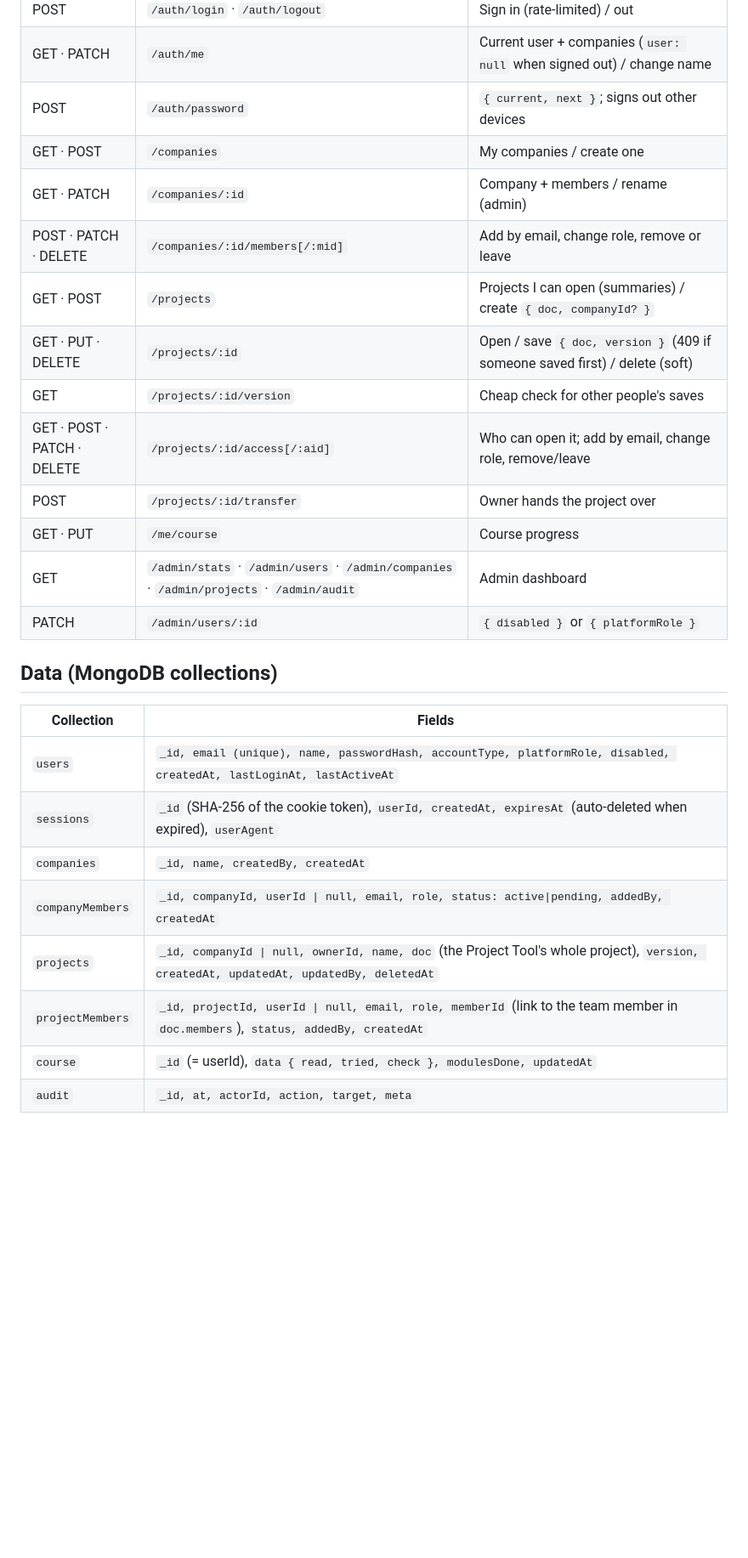
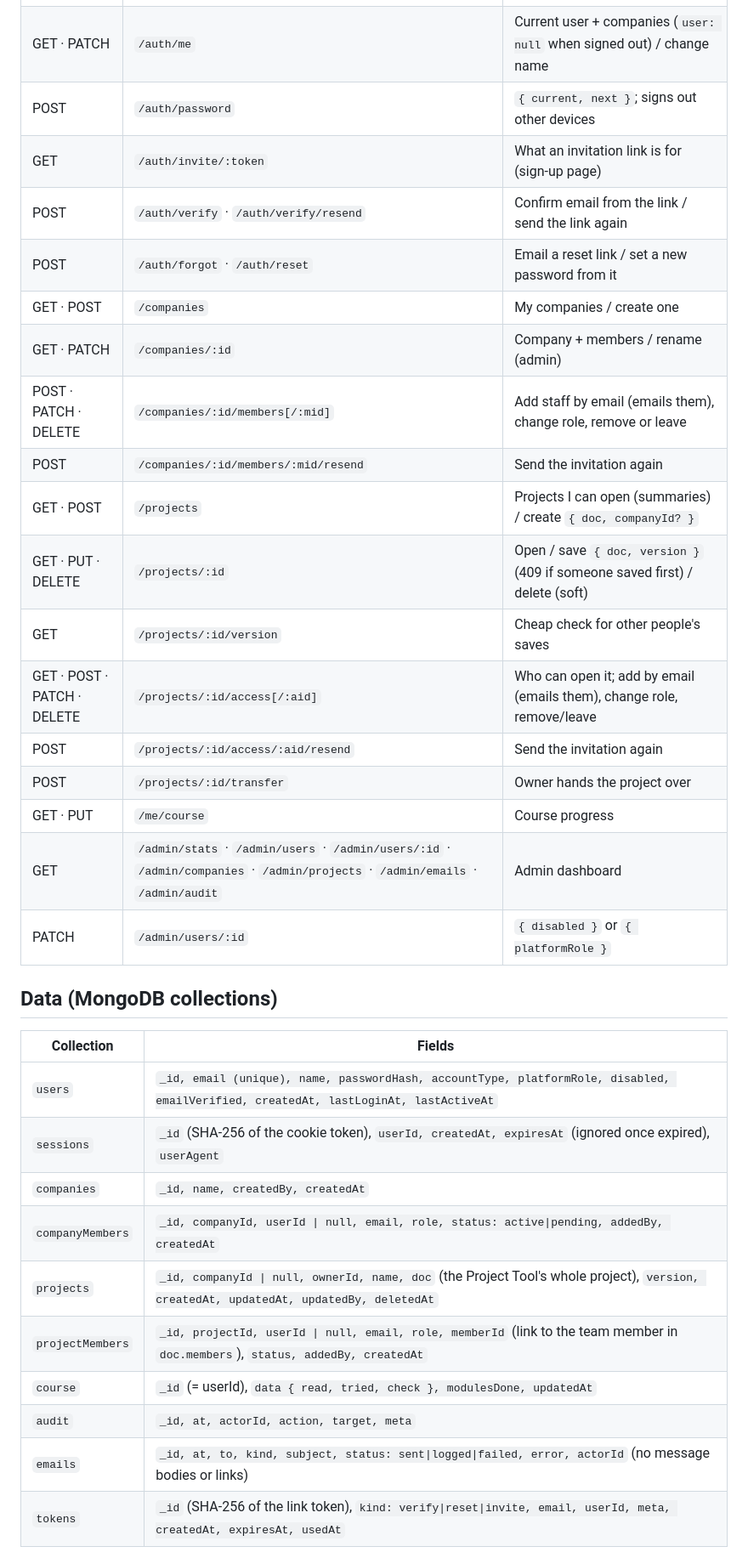
Before and after one commit to DipeshAdhi/PMP-Guide-, a Markdown page: backend/README.md, the part around one of its changes. Shown at 85% size. GitHub-like rendering; blank space fills up the shorter version.

Commit message:
project  basic  authentication added

```diff
--- a/backend/README.md
+++ b/backend/README.md
@@ -62,28 +72,35 @@ All under `/api`, JSON in and out. Writes must be JSON and come from the same or
 | POST | `/auth/login` · `/auth/logout` | Sign in (rate-limited) / out |
 | GET · PATCH | `/auth/me` | Current user + companies (`user: null` when signed out) / change name |
 | POST | `/auth/password` | `{ current, next }`; signs out other devices |
+| GET | `/auth/invite/:token` | What an invitation link is for (sign-up page) |
+| POST | `/auth/verify` · `/auth/verify/resend` | Confirm email from the link / send the link again |
+| POST | `/auth/forgot` · `/auth/reset` | Email a reset link / set a new password from it |
 | GET · POST | `/companies` | My companies / create one |
 | GET · PATCH | `/companies/:id` | Company + members / rename (admin) |
-| POST · PATCH · DELETE | `/companies/:id/members[/:mid]` | Add by email, change role, remove or leave |
+| POST · PATCH · DELETE | `/companies/:id/members[/:mid]` | Add staff by email (emails them), change role, remove or leave |
+| POST | `/companies/:id/members/:mid/resend` | Send the invitation again |
 | GET · POST | `/projects` | Projects I can open (summaries) / create `{ doc, companyId? }` |
 | GET · PUT · DELETE | `/projects/:id` | Open / save `{ doc, version }` (409 if someone saved first) / delete (soft) |
 | GET | `/projects/:id/version` | Cheap check for other people's saves |
-| GET · POST · PATCH · DELETE | `/projects/:id/access[/:aid]` | Who can open it; add by email, change role, remove/leave |
+| GET · POST · PATCH · DELETE | `/projects/:id/access[/:aid]` | Who can open it; add by email (emails them), change role, remove/leave |
+| POST | `/projects/:id/access/:aid/resend` | Send the invitation again |
 | POST | `/projects/:id/transfer` | Owner hands the project over |
 | GET · PUT | `/me/course` | Course progress |
-| GET | `/admin/stats` · `/admin/users` · `/admin/companies` · `/admin/projects` · `/admin/audit` | Admin dashboard |
+| GET | `/admin/stats` · `/admin/users` · `/admin/users/:id` · `/admin/companies` · `/admin/projects` · `/admin/emails` · `/admin/audit` | Admin dashboard |
 | PATCH | `/admin/users/:id` | `{ disabled }` or `{ platformRole }` |
 
 ## Data (MongoDB collections)
 
 | Collection | Fields |
 |---|---|
-| `users` | `_id, email (unique), name, passwordHash, accountType, platformRole, disabled, createdAt, lastLoginAt, lastActiveAt` |
-| `sessions` | `_id` (SHA-256 of the cookie token), `userId, createdAt, expiresAt` (auto-deleted when expired), `userAgent` |
+| `users` | `_id, email (unique), name, passwordHash, accountType, platformRole, disabled, emailVerified, createdAt, lastLoginAt, lastActiveAt` |
+| `sessions` | `_id` (SHA-256 of the cookie token), `userId, createdAt, expiresAt` (ignored once expired), `userAgent` |
 | `companies` | `_id, name, createdBy, createdAt` |
 | `companyMembers` | `_id, companyId, userId \| null, email, role, status: active\|pending, addedBy, createdAt` |
 | `projects` | `_id, companyId \| null, ownerId, name, doc` (the Project Tool's whole project), `version, createdAt, updatedAt, updatedBy, deletedAt` |
 | `projectMembers` | `_id, projectId, userId \| null, email, role, memberId` (link to the team member in `doc.members`), `status, addedBy, createdAt` |
 | `course` | `_id` (= userId), `data { read, tried, check }, modulesDone, updatedAt` |
 | `audit` | `_id, at, actorId, action, target, meta` |
+| `emails` | `_id, at, to, kind, subject, status: sent\|logged\|failed, error, actorId` (no message bodies or links) |
+| `tokens` | `_id` (SHA-256 of the link token), `kind: verify\|reset\|invite, email, userId, meta, createdAt, expiresAt, usedAt` |
 
```
Also changed, not shown: other parts of backend/README.md (+20 -6 lines).
